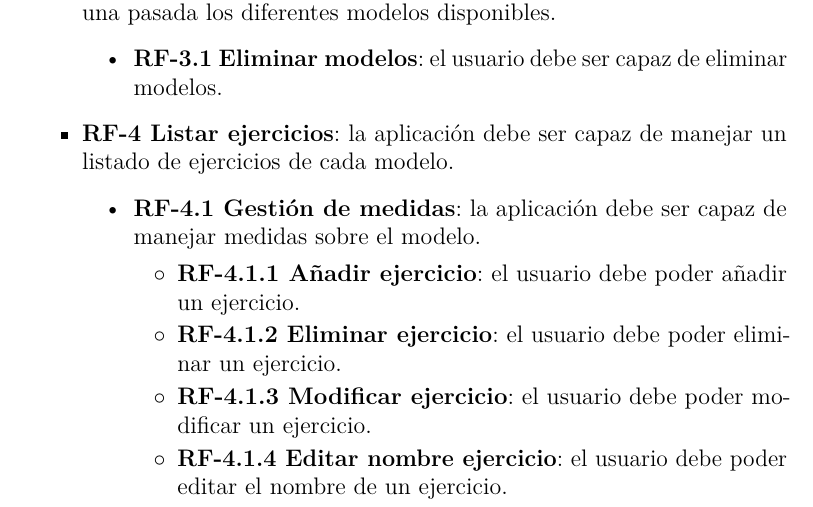
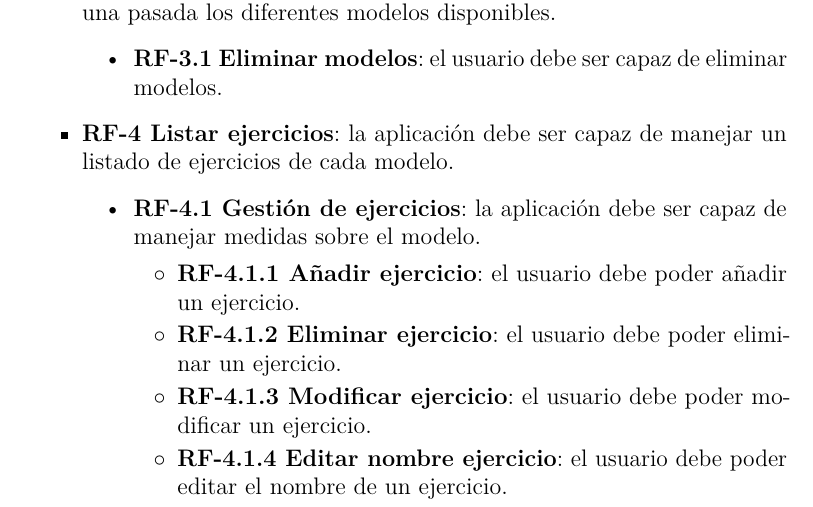
Before and after one commit to jmg0137/3D-Viewer-v2.0, a LaTeX book (Documentación/LaTex/anexos.tex, which reads Documentación/LaTex/tex/B_Requisitos.tex): part of page 28 of 99, cut so that both start at the same text. Compiled offline with pdfLaTeX.

Commit message:
Corrección error en requisitos

```diff
--- a/Documentación/LaTex/tex/B_Requisitos.tex
+++ b/Documentación/LaTex/tex/B_Requisitos.tex
@@ -77,7 +77,7 @@ Los requisitos funcionales se han sacado a partir de un diagrama de casos de uso
 	\end{itemize}
 	\item \textbf{RF-4 Listar ejercicios}: la aplicación debe ser capaz de manejar un listado de ejercicios de cada modelo.
 	\begin{itemize}
-		\item \textbf{RF-4.1 Gestión de medidas}: la aplicación debe ser capaz de manejar medidas sobre el modelo.
+		\item \textbf{RF-4.1 Gestión de ejercicios}: la aplicación debe ser capaz de manejar medidas sobre el modelo.
 		\begin{itemize}
 			\item \textbf{RF-4.1.1 Añadir ejercicio}: el usuario debe poder añadir un ejercicio.
 			\item \textbf{RF-4.1.2 Eliminar ejercicio}: el usuario debe poder eliminar un ejercicio.
```
